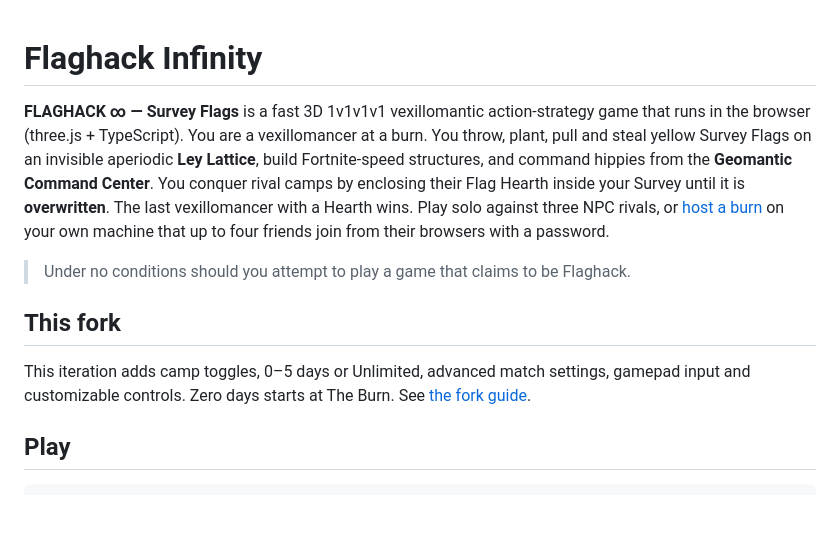
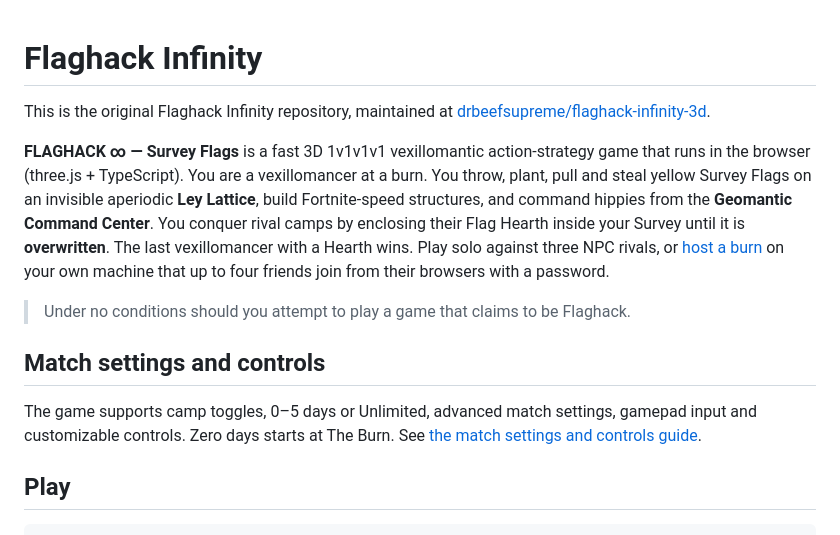
Before and after one commit to drbeefsupreme/flaghack-infinity-3d, a Markdown page: README.md, the part around the change. GitHub-like rendering; blank space fills up the shorter version.

Commit message:
docs: identify the original Flaghack Infinity repository

```diff
--- a/README.md
+++ b/README.md
@@ -1,4 +1,7 @@
 # Flaghack Infinity
+
+This is the original Flaghack Infinity repository, maintained at
+[drbeefsupreme/flaghack-infinity-3d](https://github.com/drbeefsupreme/flaghack-infinity-3d).
 
 **FLAGHACK ∞ — Survey Flags** is a fast 3D 1v1v1v1 vexillomantic action-strategy game
 that runs in the browser (three.js + TypeScript). You are a vexillomancer at a burn. You
@@ -11,9 +14,9 @@ friends join from their browsers with a password.
 
 > Under no conditions should you attempt to play a game that claims to be Flaghack.
 
-## This fork
+## Match settings and controls
 
-This iteration adds camp toggles, 0–5 days or Unlimited, advanced match settings, gamepad input and customizable controls. Zero days starts at The Burn. See [the fork guide](docs/fork-iteration.md).
+The game supports camp toggles, 0–5 days or Unlimited, advanced match settings, gamepad input and customizable controls. Zero days starts at The Burn. See [the match settings and controls guide](docs/match-settings-and-controls.md).
 
 ## Play
 
```
Also changed, not shown: docs/match-settings-and-controls.md (renamed from docs/fork-iteration.md, +4 -1 lines).
